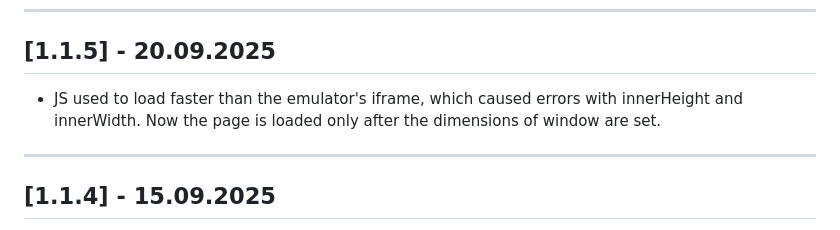
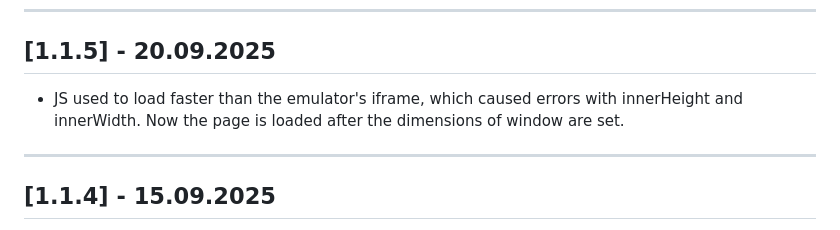
Before and after one commit to Qbixxxx/cssim, a Markdown page: changelog.md, the part around the change. GitHub-like rendering.

```diff
--- a/changelog.md
+++ b/changelog.md
@@ -41,7 +41,7 @@ Information about updates will appear here.
 
 ## [1.1.5] - 20.09.2025
 
-- JS used to load faster than the emulator's iframe, which caused errors with innerHeight and innerWidth. Now the page is loaded only after the dimensions of window are set.
+- JS used to load faster than the emulator's iframe, which caused errors with innerHeight and innerWidth. Now the page is loaded after the dimensions of window are set.
 
 ---
 
```
